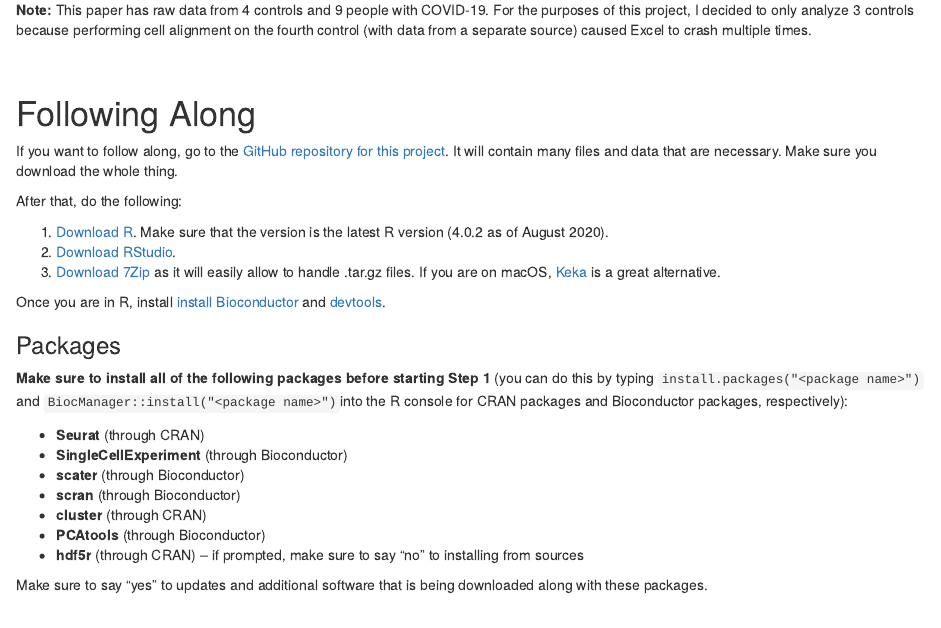
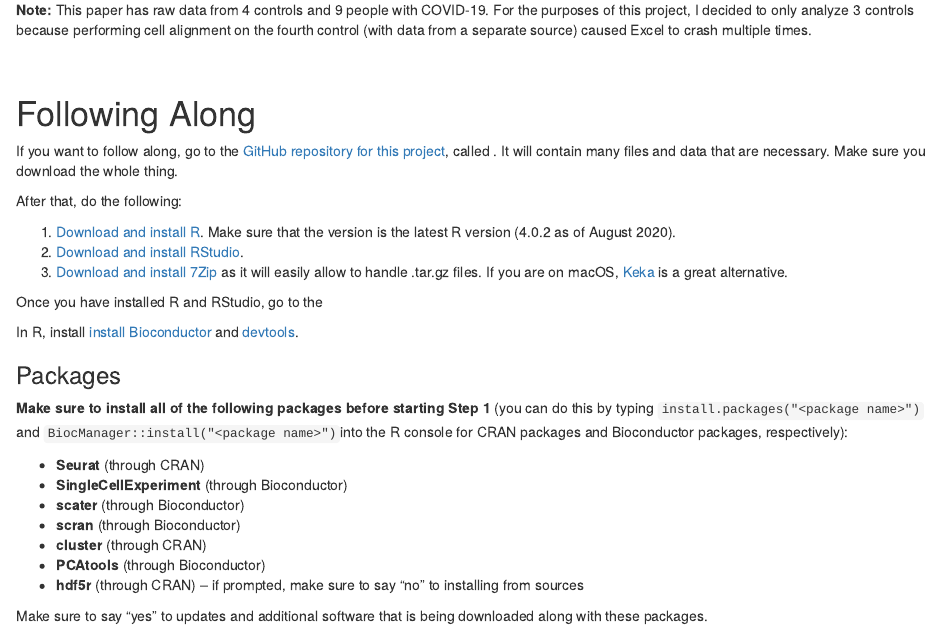
Before and after one commit to arjuncsubra/scRNA-Seq-with-COVID-19-Data, an R Markdown document (scrna-seq-analysis.Rmd): the page in a window 1100 px wide, from 790 px down. Rendered offline with R 4.5, knitr and Pandoc, with nearby package versions.

Commit message:
Update scrna-seq-analysis.Rmd

```diff
--- a/scrna-seq-analysis.Rmd
+++ b/scrna-seq-analysis.Rmd
@@ -46,15 +46,17 @@ $$\\[0in]$$
 
 # Following Along
 
-If you want to follow along, go to the [GitHub repository for this project](). It will contain many files and data that are necessary. Make sure you download the whole thing.
+If you want to follow along, go to the [GitHub repository for this project](), called . It will contain many files and data that are necessary. Make sure you download the whole thing.
 
 After that, do the following:
 
-1. [Download R](https://cloud.r-project.org/). Make sure that the version is the latest R version (4.0.2 as of August 2020).
-2. [Download RStudio](https://rstudio.com/products/rstudio/download/).
-3. [Download 7Zip](https://www.7-zip.org/download.html) as it will easily allow to handle .tar.gz files. If you are on macOS, [Keka](https://www.keka.io/en/) is a great alternative.
+1. [Download and install R](https://cloud.r-project.org/). Make sure that the version is the latest R version (4.0.2 as of August 2020).
+2. [Download and install RStudio](https://rstudio.com/products/rstudio/download/).
+3. [Download and install 7Zip](https://www.7-zip.org/download.html) as it will easily allow to handle .tar.gz files. If you are on macOS, [Keka](https://www.keka.io/en/) is a great alternative.
 
-Once you are in R, install [install Bioconductor](https://www.bioconductor.org/install/) and [devtools](https://www.r-project.org/nosvn/pandoc/devtools.html).
+Once you have installed R and RStudio, go to the
+
+In R, install [install Bioconductor](https://www.bioconductor.org/install/) and [devtools](https://www.r-project.org/nosvn/pandoc/devtools.html).
 
 ### Packages
 
```
